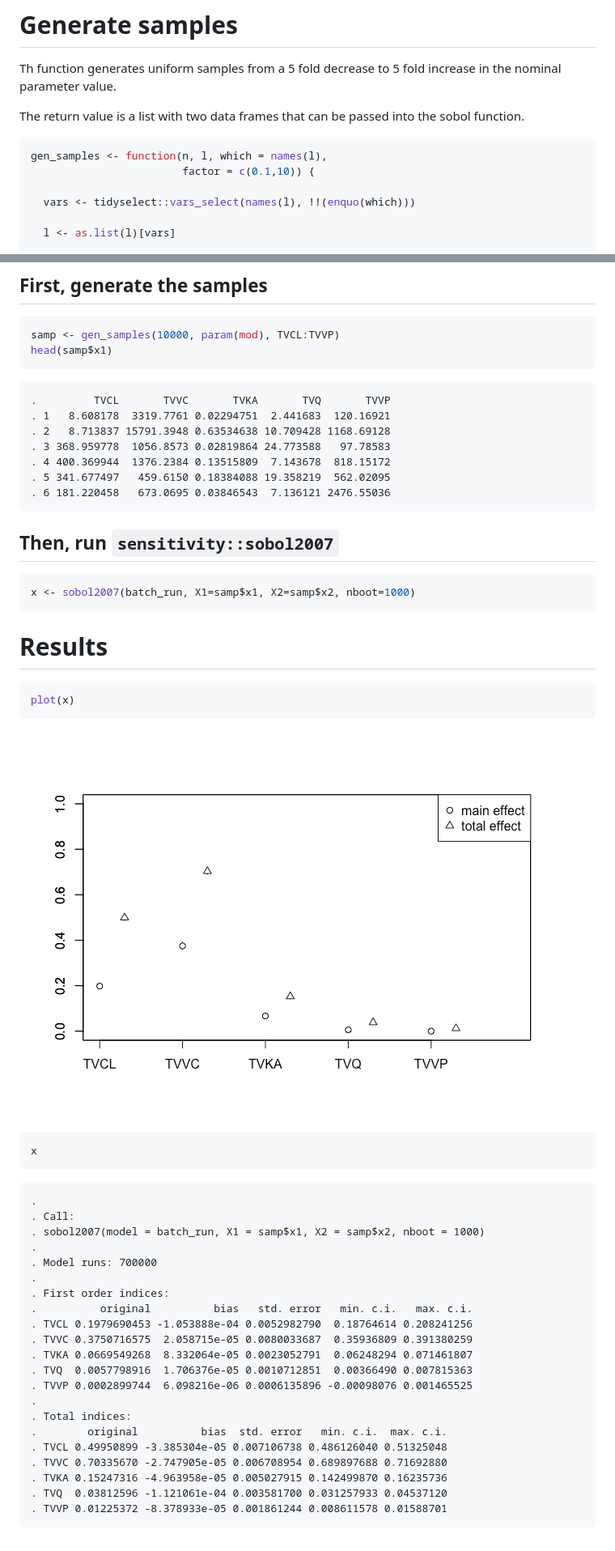
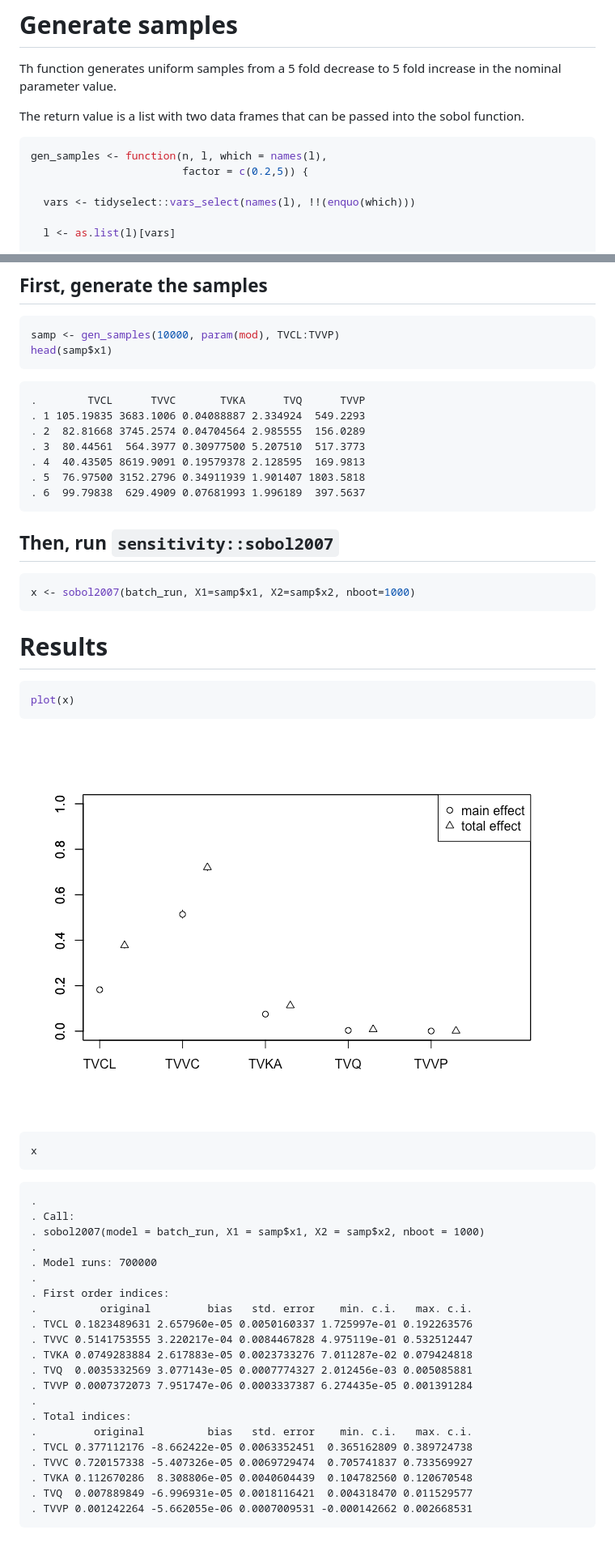
Before and after one commit to mrgsolve/gallery, a Markdown page: application/sobol.md, 2 parts joined by grey strips. Shown: that part at 81% size. Rendered like a GitHub page; pictures changed too: application/img/sobolunnamed-chunk-11-1.png.

````diff
--- a/application/sobol.md
+++ b/application/sobol.md
@@ -97,7 +102,7 @@ the sobol function.
 
 ``` r
 gen_samples <- function(n, l, which = names(l),
-                        factor = c(0.1,10)) {
+                        factor = c(0.2,5)) {
 
   vars <- tidyselect::vars_select(names(l), !!(enquo(which)))
 
@@ -162,13 +167,13 @@ samp <- gen_samples(10000, param(mod), TVCL:TVVP)
 head(samp$x1)
 ```
 
-    .         TVCL       TVVC       TVKA       TVQ       TVVP
-    . 1   8.608178  3319.7761 0.02294751  2.441683  120.16921
-    . 2   8.713837 15791.3948 0.63534638 10.709428 1168.69128
-    . 3 368.959778  1056.8573 0.02819864 24.773588   97.78583
-    . 4 400.369944  1376.2384 0.13515809  7.143678  818.15172
-    . 5 341.677497   459.6150 0.18384088 19.358219  562.02095
-    . 6 181.220458   673.0695 0.03846543  7.136121 2476.55036
+    .        TVCL      TVVC       TVKA      TVQ      TVVP
+    . 1 105.19835 3683.1006 0.04088887 2.334924  549.2293
+    . 2  82.81668 3745.2574 0.04704564 2.985555  156.0289
+    . 3  80.44561  564.3977 0.30977500 5.207510  517.3773
+    . 4  40.43505 8619.9091 0.19579378 2.128595  169.9813
+    . 5  76.97500 3152.2796 0.34911939 1.901407 1803.5818
+    . 6  99.79838  629.4909 0.07681993 1.996189  397.5637
 
 ## Then, run `sensitivity::sobol2007`
 
@@ -195,17 +200,17 @@ x
     . Model runs: 700000
     .
     . First order indices:
-    .          original          bias   std. error   min. c.i.   max. c.i.
-    . TVCL 0.1979690453 -1.053888e-04 0.0052982790  0.18764614 0.208241256
-    . TVVC 0.3750716575  2.058715e-05 0.0080033687  0.35936809 0.391380259
-    . TVKA 0.0669549268  8.332064e-05 0.0023052791  0.06248294 0.071461807
-    . TVQ  0.0057798916  1.706376e-05 0.0010712851  0.00366490 0.007815363
-    . TVVP 0.0002899744  6.098216e-06 0.0006135896 -0.00098076 0.001465525
+    .          original         bias   std. error    min. c.i.   max. c.i.
+    . TVCL 0.1823489631 2.657960e-05 0.0050160337 1.725997e-01 0.192263576
+    . TVVC 0.5141753555 3.220217e-04 0.0084467828 4.975119e-01 0.532512447
+    . TVKA 0.0749283884 2.617883e-05 0.0023733276 7.011287e-02 0.079424818
+    . TVQ  0.0035332569 3.077143e-05 0.0007774327 2.012456e-03 0.005085881
+    . TVVP 0.0007372073 7.951747e-06 0.0003337387 6.274435e-05 0.001391284
     .
     . Total indices:
-    .        original          bias  std. error   min. c.i.  max. c.i.
-    . TVCL 0.49950899 -3.385304e-05 0.007106738 0.486126040 0.51325048
-    . TVVC 0.70335670 -2.747905e-05 0.006708954 0.689897688 0.71692880
-    . TVKA 0.15247316 -4.963958e-05 0.005027915 0.142499870 0.16235736
-    . TVQ  0.03812596 -1.121061e-04 0.003581700 0.031257933 0.04537120
-    . TVVP 0.01225372 -8.378933e-05 0.001861244 0.008611578 0.01588701
+    .         original          bias   std. error    min. c.i.   max. c.i.
+    . TVCL 0.377112176 -8.662422e-05 0.0063352451  0.365162809 0.389724738
+    . TVVC 0.720157338 -5.407326e-05 0.0069729474  0.705741837 0.733569927
+    . TVKA 0.112670286  8.308806e-05 0.0040604439  0.104782560 0.120670548
+    . TVQ  0.007889849 -6.996931e-05 0.0018116421  0.004318470 0.011529577
+    . TVVP 0.001242264 -5.662055e-06 0.0007009531 -0.000142662 0.002668531
````
Also changed, not shown: other parts of application/sobol.md (+6 -1 lines), application/global-sensobol.md (+38 -18 lines), application/img/sensobolunnamed-chunk-14-1.png, 2 other files.
